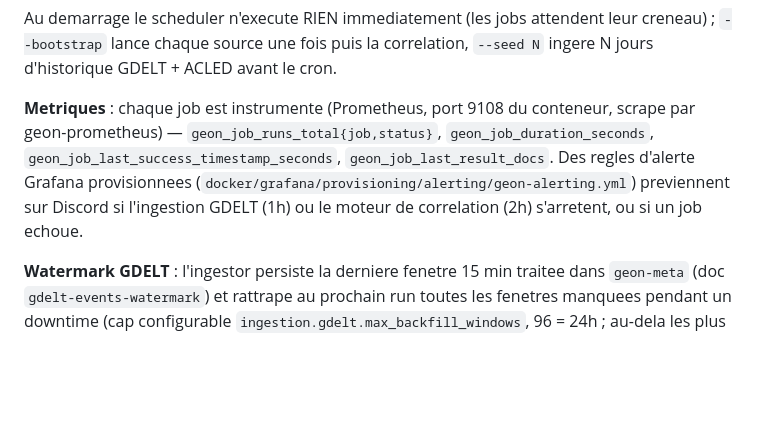
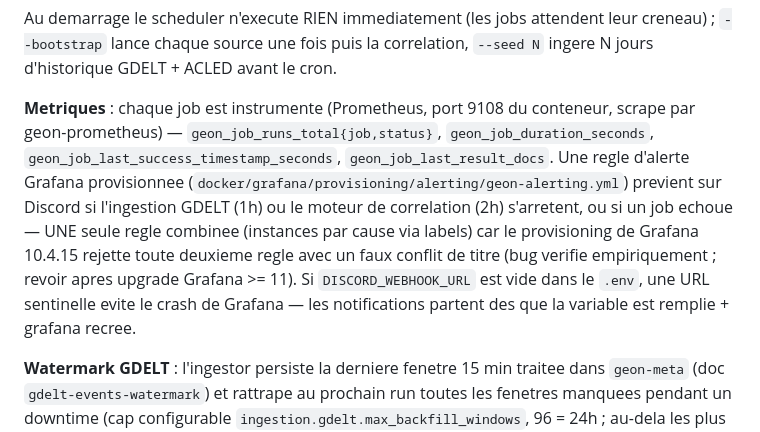
Before and after one commit to Jo-the-bat/GEON, a Markdown page: CLAUDE.md, the part around the change. Drawn GitHub-style; blank space fills up the shorter version.

Commit message:
docs: CLAUDE.md — single-rule Grafana alerting caveat
Co-Authored-By: Claude Fable 5 <noreply@anthropic.com>

```diff
--- a/CLAUDE.md
+++ b/CLAUDE.md
@@ -159,7 +159,7 @@ Tous les ingestors Python et le moteur de correlation tournent dans un conteneur
 
 Au demarrage le scheduler n'execute RIEN immediatement (les jobs attendent leur creneau) ; `--bootstrap` lance chaque source une fois puis la correlation, `--seed N` ingere N jours d'historique GDELT + ACLED avant le cron.
 
-**Metriques** : chaque job est instrumente (Prometheus, port 9108 du conteneur, scrape par geon-prometheus) — `geon_job_runs_total{job,status}`, `geon_job_duration_seconds`, `geon_job_last_success_timestamp_seconds`, `geon_job_last_result_docs`. Des regles d'alerte Grafana provisionnees (`docker/grafana/provisioning/alerting/geon-alerting.yml`) previennent sur Discord si l'ingestion GDELT (1h) ou le moteur de correlation (2h) s'arretent, ou si un job echoue.
+**Metriques** : chaque job est instrumente (Prometheus, port 9108 du conteneur, scrape par geon-prometheus) — `geon_job_runs_total{job,status}`, `geon_job_duration_seconds`, `geon_job_last_success_timestamp_seconds`, `geon_job_last_result_docs`. Une regle d'alerte Grafana provisionnee (`docker/grafana/provisioning/alerting/geon-alerting.yml`) previent sur Discord si l'ingestion GDELT (1h) ou le moteur de correlation (2h) s'arretent, ou si un job echoue — UNE seule regle combinee (instances par cause via labels) car le provisioning de Grafana 10.4.15 rejette toute deuxieme regle avec un faux conflit de titre (bug verifie empiriquement ; revoir apres upgrade Grafana >= 11). Si `DISCORD_WEBHOOK_URL` est vide dans le `.env`, une URL sentinelle evite le crash de Grafana — les notifications partent des que la variable est remplie + grafana recree.
 
 **Watermark GDELT** : l'ingestor persiste la derniere fenetre 15 min traitee dans `geon-meta` (doc `gdelt-events-watermark`) et rattrape au prochain run toutes les fenetres manquees pendant un downtime (cap configurable `ingestion.gdelt.max_backfill_windows`, 96 = 24h ; au-dela les plus anciennes sont abandonnees avec un log explicite).
 
```
